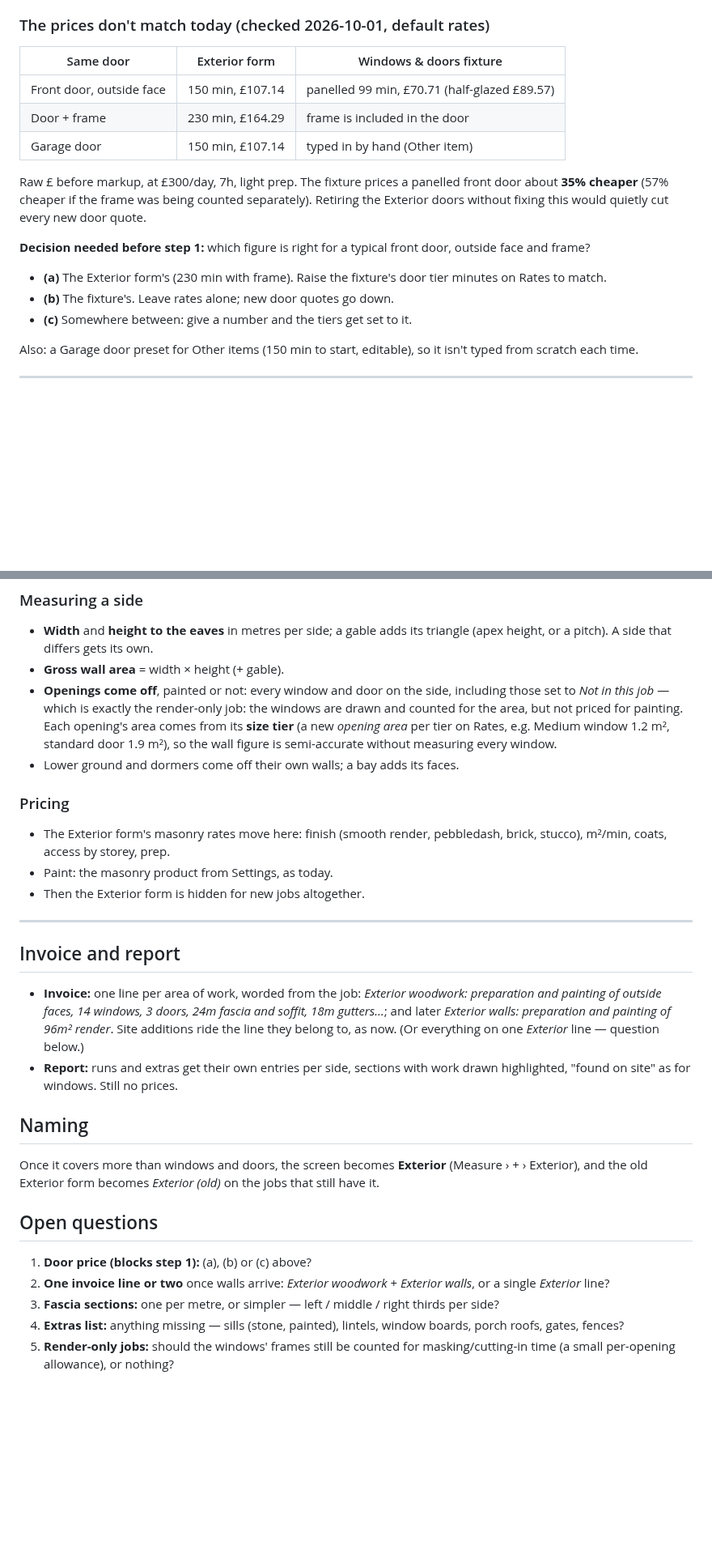
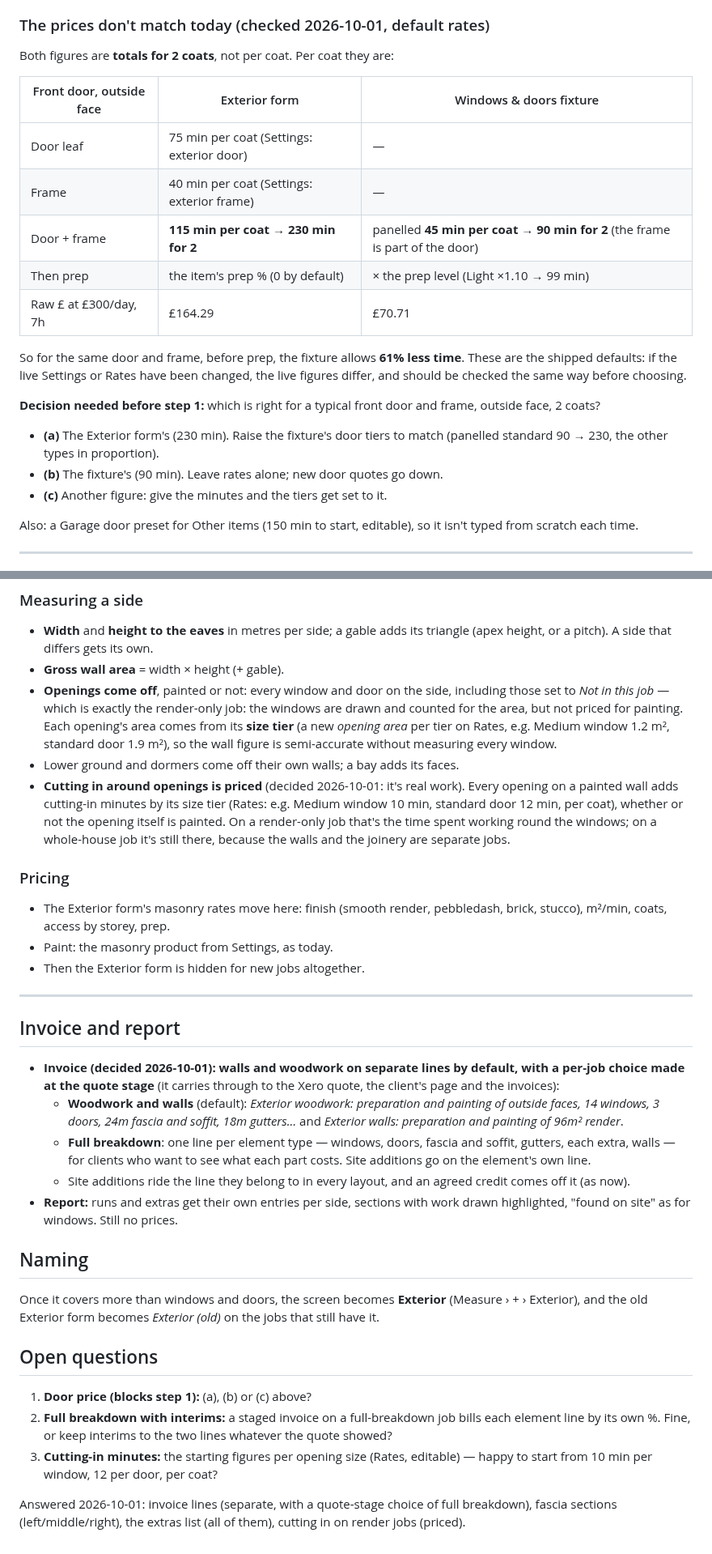
Before and after one commit to nickyhawkins/nh-estimator, a Markdown page: EXTERIOR_HOUSE_SPEC.md, 2 parts joined by grey strips. Shown at 81% size. GitHub-like rendering; blank space fills up the shorter version.

Commit message:
Spec: exterior house, second round of answers
Door figures shown per coat (both systems price 2 coats; the fixture
allows 61% less time for a door and frame), invoice layout choice at the
quote stage, left/middle/right sections, the full extras list, and
cutting-in minutes per opening on painted walls.

Co-Authored-By: Claude Opus 5.5 <noreply@anthropic.com>
Claude-Session: https://claude.ai/code/session_01SsdBoaDV89tTrLV1ay9JYM

```diff
--- a/EXTERIOR_HOUSE_SPEC.md
+++ b/EXTERIOR_HOUSE_SPEC.md
@@ -38,23 +39,27 @@ keeps them.
 
 ### The prices don't match today (checked 2026-10-01, default rates)
 
-| Same door | Exterior form | Windows & doors fixture |
+Both figures are **totals for 2 coats**, not per coat. Per coat they are:
+
+| Front door, outside face | Exterior form | Windows & doors fixture |
 |---|---|---|
-| Front door, outside face | 150 min, £107.14 | panelled 99 min, £70.71 (half-glazed £89.57) |
-| Door + frame | 230 min, £164.29 | frame is included in the door |
-| Garage door | 150 min, £107.14 | typed in by hand (Other item) |
+| Door leaf | 75 min per coat (Settings: exterior door) | — |
+| Frame | 40 min per coat (Settings: exterior frame) | — |
+| Door + frame | **115 min per coat → 230 min for 2** | panelled **45 min per coat → 90 min for 2** (the frame is part of the door) |
+| Then prep | the item's prep % (0 by default) | × the prep level (Light ×1.10 → 99 min) |
+| Raw £ at £300/day, 7h | £164.29 | £70.71 |
 
-Raw £ before markup, at £300/day, 7h, light prep. The fixture prices a
-panelled front door about **35% cheaper** (57% cheaper if the frame was being
-counted separately). Retiring the Exterior doors without fixing this would
-quietly cut every new door quote.
+So for the same door and frame, before prep, the fixture allows **61% less
+time**. These are the shipped defaults: if the live Settings or Rates have
+been changed, the live figures differ, and should be checked the same way
+before choosing.
 
-**Decision needed before step 1:** which figure is right for a typical front
-door, outside face and frame?
-- **(a)** The Exterior form's (230 min with frame). Raise the fixture's door
-  tier minutes on Rates to match.
-- **(b)** The fixture's. Leave rates alone; new door quotes go down.
-- **(c)** Somewhere between: give a number and the tiers get set to it.
+**Decision needed before step 1:** which is right for a typical front door
+and frame, outside face, 2 coats?
+- **(a)** The Exterior form's (230 min). Raise the fixture's door tiers to
+  match (panelled standard 90 → 230, the other types in proportion).
+- **(b)** The fixture's (90 min). Leave rates alone; new door quotes go down.
+- **(c)** Another figure: give the minutes and the tiers get set to it.
 
 Also: a Garage door preset for Other items (150 min to start, editable), so
 it isn't typed from scratch each time.
@@ -136,6 +147,12 @@ Designed for now, so steps 1–3 don't paint it into a corner.
   area* per tier on Rates, e.g. Medium window 1.2 m², standard door 1.9 m²),
   so the wall figure is semi-accurate without measuring every window.
 - Lower ground and dormers come off their own walls; a bay adds its faces.
+- **Cutting in around openings is priced** (decided 2026-10-01: it's real
+  work). Every opening on a painted wall adds cutting-in minutes by its size
+  tier (Rates: e.g. Medium window 10 min, standard door 12 min, per coat),
+  whether or not the opening itself is painted. On a render-only job that's
+  the time spent working round the windows; on a whole-house job it's still
+  there, because the walls and the joinery are separate jobs.
 
 ### Pricing
 - The Exterior form's masonry rates move here: finish (smooth render,
@@ -147,11 +164,18 @@ Designed for now, so steps 1–3 don't paint it into a corner.
 
 ## Invoice and report
 
-- **Invoice:** one line per area of work, worded from the job:
-  *Exterior woodwork: preparation and painting of outside faces, 14 windows,
-  3 doors, 24m fascia and soffit, 18m gutters…*; and later *Exterior walls:
-  preparation and painting of 96m² render*. Site additions ride the line they
-  belong to, as now. (Or everything on one *Exterior* line — question below.)
+- **Invoice (decided 2026-10-01): walls and woodwork on separate lines by
+  default, with a per-job choice made at the quote stage** (it carries
+  through to the Xero quote, the client's page and the invoices):
+  - **Woodwork and walls** (default): *Exterior woodwork: preparation and
+    painting of outside faces, 14 windows, 3 doors, 24m fascia and soffit,
+    18m gutters…* and *Exterior walls: preparation and painting of 96m²
+    render*.
+  - **Full breakdown**: one line per element type — windows, doors, fascia
+    and soffit, gutters, each extra, walls — for clients who want to see what
+    each part costs. Site additions go on the element's own line.
+  - Site additions ride the line they belong to in every layout, and an
+    agreed credit comes off it (as now).
 - **Report:** runs and extras get their own entries per side, sections with
   work drawn highlighted, "found on site" as for windows. Still no prices.
 
@@ -164,11 +188,12 @@ on the jobs that still have it.
 ## Open questions
 
 1. **Door price (blocks step 1):** (a), (b) or (c) above?
-2. **One invoice line or two** once walls arrive: *Exterior woodwork* +
-   *Exterior walls*, or a single *Exterior* line?
-3. **Fascia sections:** one per metre, or simpler — left / middle / right
-   thirds per side?
-4. **Extras list:** anything missing — sills (stone, painted), lintels,
-   window boards, porch roofs, gates, fences?
-5. **Render-only jobs:** should the windows' frames still be counted for
-   masking/cutting-in time (a small per-opening allowance), or nothing?
+2. **Full breakdown with interims:** a staged invoice on a full-breakdown
+   job bills each element line by its own %. Fine, or keep interims to the
+   two lines whatever the quote showed?
+3. **Cutting-in minutes:** the starting figures per opening size (Rates,
+   editable) — happy to start from 10 min per window, 12 per door, per coat?
+
+Answered 2026-10-01: invoice lines (separate, with a quote-stage choice of
+full breakdown), fascia sections (left/middle/right), the extras list (all
+of them), cutting in on render jobs (priced).
```
Also changed, not shown: other parts of EXTERIOR_HOUSE_SPEC.md (+15 -8 lines).
